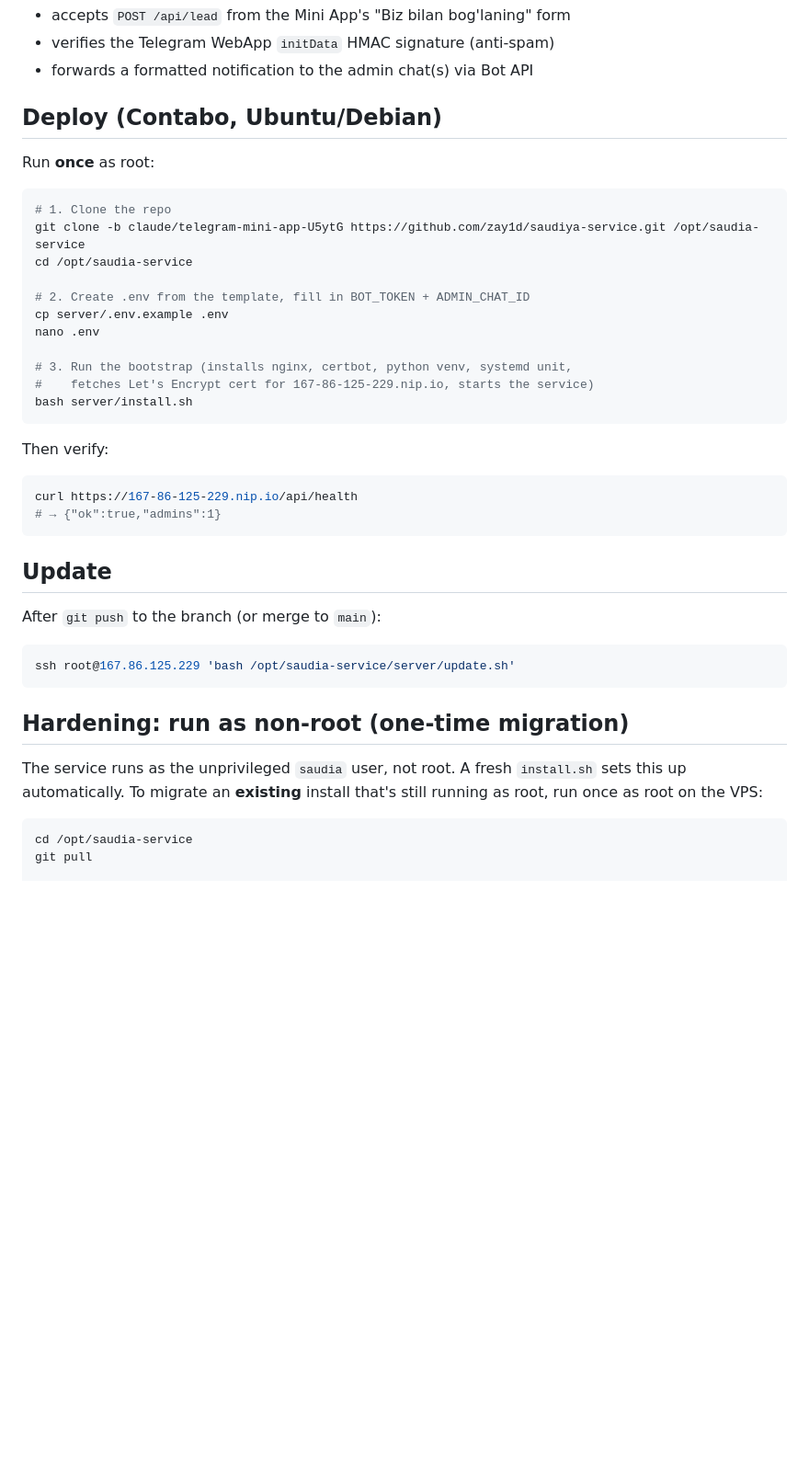
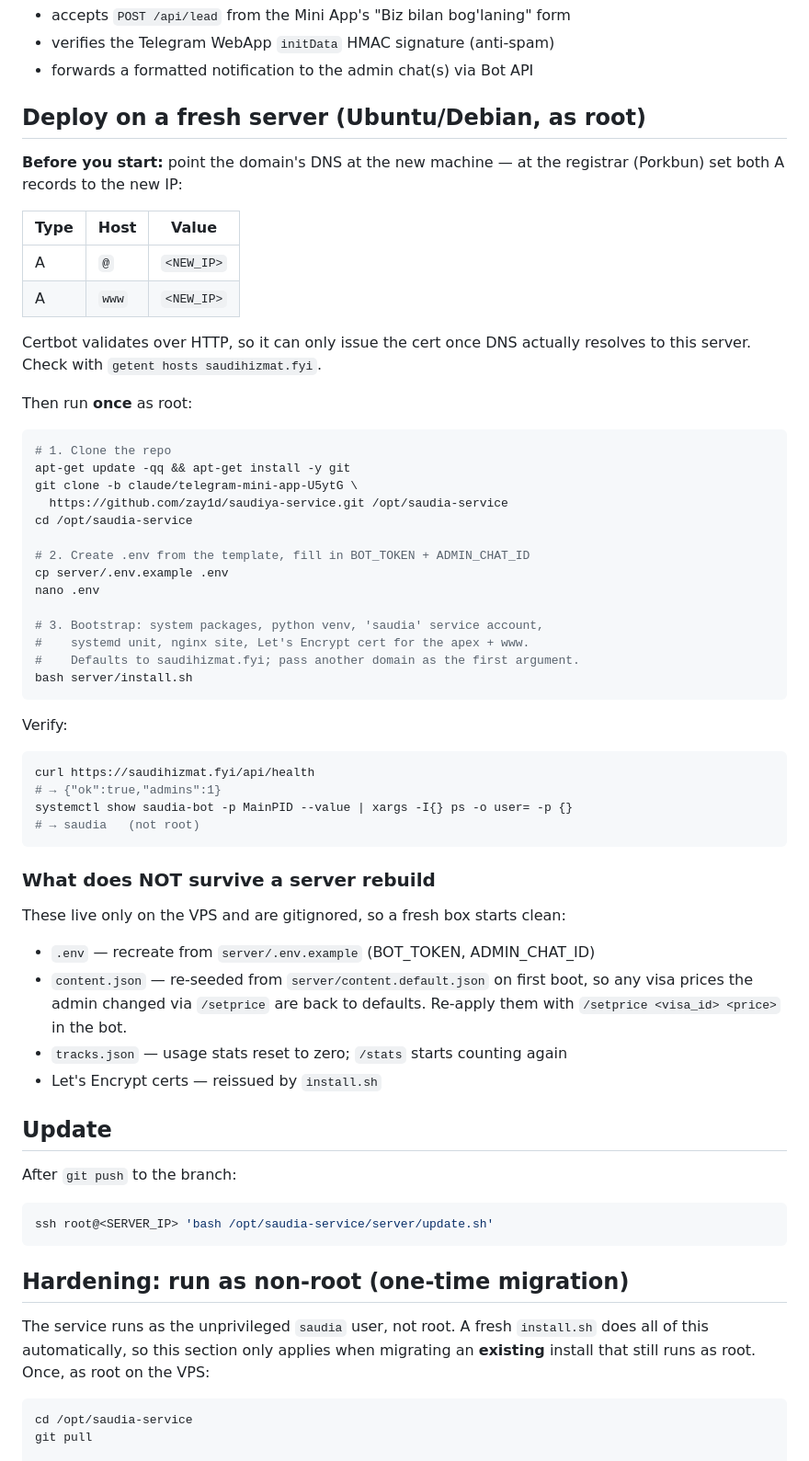
Before and after one commit to zay1d/saudiya-service, a Markdown page: server/README.md, the part around one of its changes. Shown at 92% size. GitHub-like rendering; blank space fills up the shorter version.

Commit message:
docs: fresh-server runbook in README
The deploy section still walked through the retired nip.io host on the
now-destroyed VPS. Replaced it with the real sequence: DNS first (Certbot
can't validate while the A records point at the dead box), then clone,
.env, install.sh — plus an explicit list of what does not survive a
rebuild, since content.json price edits and tracks.json stats are gone
and the owner has to re-apply prices via /setprice.

Also replaced the obsolete "switching to a real domain later" section
with where the domain is actually hardcoded today, and untangled the
hardening section so the "fresh install already does this" note reads
before the migration steps rather than after the colon.

Co-Authored-By: Claude Opus 5 <noreply@anthropic.com>
Claude-Session: https://claude.ai/code/session_01PRhej8T9osdUfKqYmiTPDn

````diff
--- a/server/README.md
+++ b/server/README.md
@@ -6,44 +6,72 @@ Tiny FastAPI service that:
 - verifies the Telegram WebApp `initData` HMAC signature (anti-spam)
 - forwards a formatted notification to the admin chat(s) via Bot API
 
-## Deploy (Contabo, Ubuntu/Debian)
+## Deploy on a fresh server (Ubuntu/Debian, as root)
 
-Run **once** as root:
+**Before you start:** point the domain's DNS at the new machine — at the
+registrar (Porkbun) set both A records to the new IP:
+
+| Type | Host  | Value        |
+|------|-------|--------------|
+| A    | `@`   | `<NEW_IP>`   |
+| A    | `www` | `<NEW_IP>`   |
+
+Certbot validates over HTTP, so it can only issue the cert once DNS actually
+resolves to this server. Check with `getent hosts saudihizmat.fyi`.
+
+Then run **once** as root:
 
 ```bash
 # 1. Clone the repo
-git clone -b claude/telegram-mini-app-U5ytG https://github.com/zay1d/saudiya-service.git /opt/saudia-service
+apt-get update -qq && apt-get install -y git
+git clone -b claude/telegram-mini-app-U5ytG \
+  https://github.com/zay1d/saudiya-service.git /opt/saudia-service
 cd /opt/saudia-service
 
 # 2. Create .env from the template, fill in BOT_TOKEN + ADMIN_CHAT_ID
 cp server/.env.example .env
 nano .env
 
-# 3. Run the bootstrap (installs nginx, certbot, python venv, systemd unit,
-#    fetches Let's Encrypt cert for 167-86-125-229.nip.io, starts the service)
+# 3. Bootstrap: system packages, python venv, 'saudia' service account,
+#    systemd unit, nginx site, Let's Encrypt cert for the apex + www.
+#    Defaults to saudihizmat.fyi; pass another domain as the first argument.
 bash server/install.sh
 ```
 
-Then verify:
+Verify:
 
 ```bash
-curl https://167-86-125-229.nip.io/api/health
+curl https://saudihizmat.fyi/api/health
 # → {"ok":true,"admins":1}
+systemctl show saudia-bot -p MainPID --value | xargs -I{} ps -o user= -p {}
+# → saudia   (not root)
 ```
+
+### What does NOT survive a server rebuild
+
+These live only on the VPS and are gitignored, so a fresh box starts clean:
+
+- `.env` — recreate from `server/.env.example` (BOT_TOKEN, ADMIN_CHAT_ID)
+- `content.json` — re-seeded from `server/content.default.json` on first boot,
+  so any visa prices the admin changed via `/setprice` are back to defaults.
+  Re-apply them with `/setprice <visa_id> <price>` in the bot.
+- `tracks.json` — usage stats reset to zero; `/stats` starts counting again
+- Let's Encrypt certs — reissued by `install.sh`
 
 ## Update
 
-After `git push` to the branch (or merge to `main`):
+After `git push` to the branch:
 
 ```bash
-ssh root@167.86.125.229 'bash /opt/saudia-service/server/update.sh'
+ssh root@<SERVER_IP> 'bash /opt/saudia-service/server/update.sh'
 ```
 
 ## Hardening: run as non-root (one-time migration)
 
 The service runs as the unprivileged `saudia` user, not root. A fresh
-`install.sh` sets this up automatically. To migrate an **existing** install
-that's still running as root, run once as root on the VPS:
+`install.sh` does all of this automatically, so this section only applies
+when migrating an **existing** install that still runs as root. Once, as
+root on the VPS:
 
 ```bash
 cd /opt/saudia-service
````
Also changed, not shown: other parts of server/README.md (+9 -8 lines).
